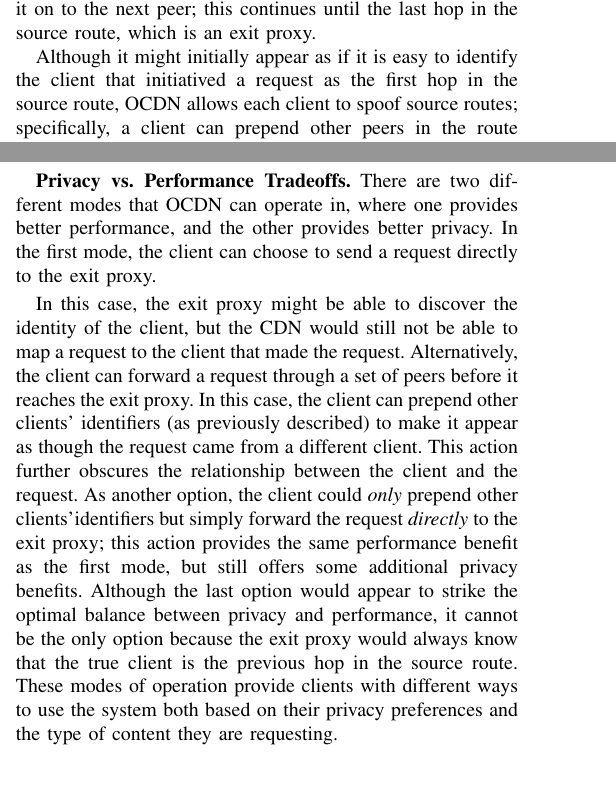
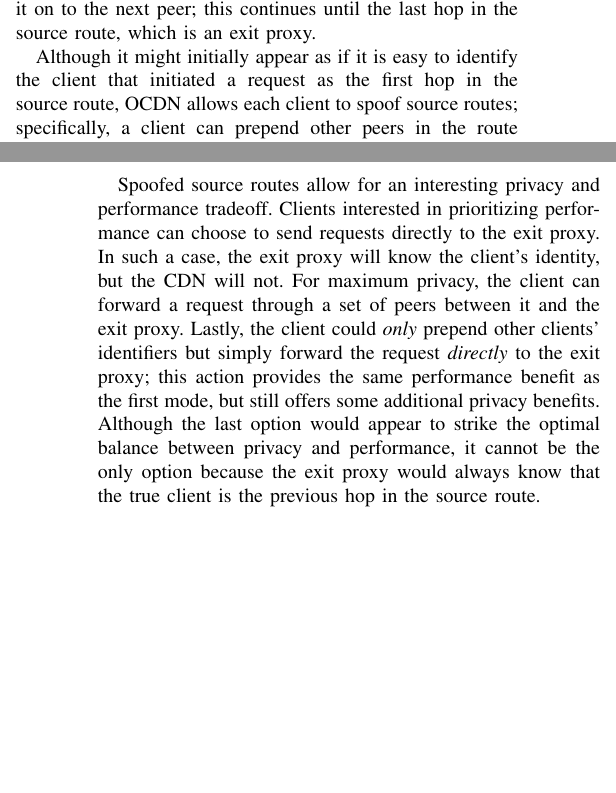
Before and after one commit to ae243/obliviousCDN, a LaTeX paper (usenix/bare_conf.tex, which reads usenix/design.tex): two parts of the columns of pages 5 and 6 of 13, joined at a grey line, cut so that both start at the same text, the shorter picture padded with empty space. Compiled offline with pdfLaTeX; a missing font is replaced by an installed copy or a similar font; a LaTeX package or settings file that is missing is left out.

Commit message:
merge privacy perf tradeoff with spoofed source routes

```diff
--- a/usenix/design.tex
+++ b/usenix/design.tex
@@ -172,7 +172,7 @@
 is an exit proxy.
 
 Although it might initially appear as if it is easy to identify the client
-that initiatived a request as the first hop in the source route, \system{}
+that initiated a request as the first hop in the source route, \system{}
 allows each client to spoof source routes; specifically, a client can prepend
 other peers in the route before it initiates a request.  For example, a client
 with identity {\it C} could generate a route to exit proxy {\it E} that looks
@@ -185,6 +185,9 @@
 peers, or even just knowing that a client {\it can} use a series of peers, hides
 the identity of the client
 from other clients, exit proxies, and the CDN.
+
+Spoofed source routes allow for an interesting privacy and performance tradeoff. Clients interested in prioritizing performance can choose to send requests directly to the exit proxy. In such a case, the exit proxy will know the client's identity, but the CDN will not. For maximum privacy, the client can forward a request through a set of peers between it and the exit proxy. Lastly, the client could {\it only} prepend other clients' identifiers but simply forward the request {\em directly} to the exit proxy; this action provides the same performance benefit as the first mode, but still offers some additional privacy benefits. Although the last option would appear to strike the optimal balance between privacy and performance, it cannot be the only option because the exit proxy would always know that the true client is the previous hop in the source route. % These modes of operation provide clients with different ways to use the system both based on their privacy preferences and the type of content they are requesting.
+
 
 \textbf{Session Keys.}
 In addition to shared keys between origin servers and exit proxies, \system{} uses session keys shared
@@ -295,27 +298,27 @@
 response must also change; therefore, the pre-fetched DNS responses should have a lifetime
 that is shorter than the lifetime of the content on a cache node.
 
-\textbf{Privacy vs. Performance Tradeoffs.}
-There are two different modes that \system{} can operate in, where one provides better
-performance, and the other provides better privacy.  In the first mode, the client can
-choose to send a request directly to the exit proxy.
-
-In this case, the exit proxy might be able to discover the identity of the client,
-but the CDN would still not be able to map a request to the client that made the
-request.
-Alternatively, the client can forward a request
-through a set of peers before it reaches the exit proxy.  In this case, the client
-can
-prepend other clients' identifiers (as previously described) to make it appear as
-though the request came from
-a different client.  This action further obscures the relationship between the client
-and the request.  As another option, the client could {\it only} prepend
-other clients'identifiers but simply forward
-the request {\em directly} to the exit proxy; this action provides the same performance
-benefit as the first
-mode, but still offers some additional privacy benefits.  Although the last option
-would appear to strike the optimal balance between privacy and performance, it cannot
-be
-the only option because the exit proxy would always know that the true client is the previous hop
-in the source route.  These modes of operation provide clients with different ways to use
-the system both based on their privacy preferences and the type of content they are requesting.
+%\textbf{Privacy vs. Performance Tradeoffs.}
+%There are two different modes that \system{} can operate in, where one provides better
+%performance, and the other provides better privacy.  In the first mode, the client can
+%choose to send a request directly to the exit proxy.
+%
+%In this case, the exit proxy might be able to discover the identity of the client,
+%but the CDN would still not be able to map a request to the client that made the
+%request.
+%Alternatively, the client can forward a request
+%through a set of peers before it reaches the exit proxy.  In this case, the client
+%can
+%prepend other clients' identifiers (as previously described) to make it appear as
+%though the request came from
+%a different client.  This action further obscures the relationship between the client
+%and the request.  As another option, the client could {\it only} prepend
+%other clients'identifiers but simply forward
+%the request {\em directly} to the exit proxy; this action provides the same performance
+%benefit as the first
+%mode, but still offers some additional privacy benefits.  Although the last option
+%would appear to strike the optimal balance between privacy and performance, it cannot
+%be
+%the only option because the exit proxy would always know that the true client is the previous hop
+%in the source route.  These modes of operation provide clients with different ways to use
+%the system both based on their privacy preferences and the type of content they are requesting.
```
Also changed, not shown: usenix/design.tex (18 more changed lines).
